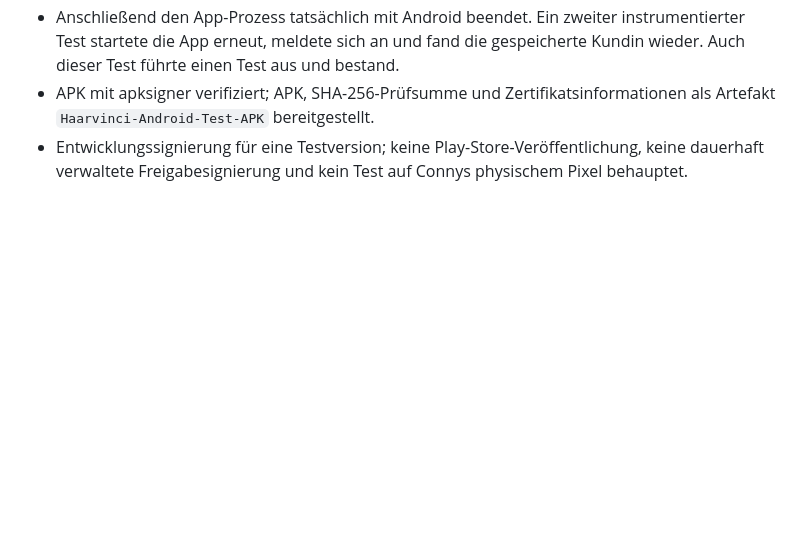
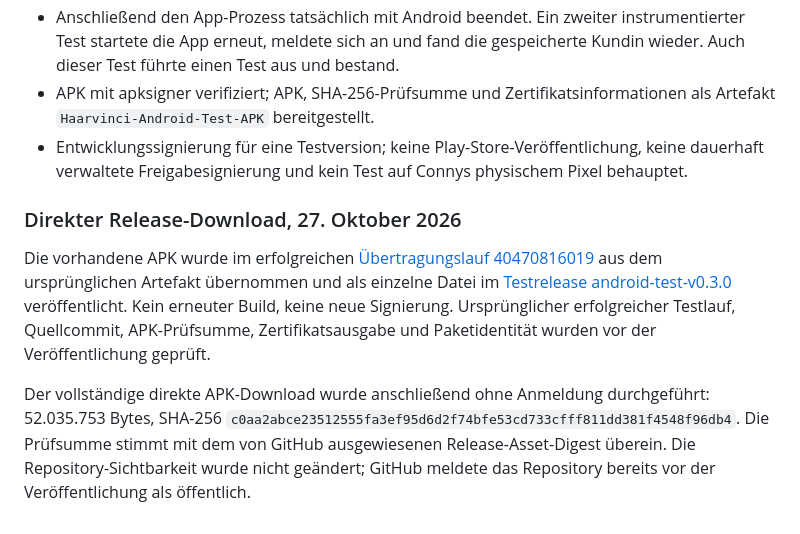
Before and after one commit to bockhorn38-creator/haarvinci, a Markdown page: docs/PRUEFUNG.md, the part around the change. Rendered like a GitHub page; blank space fills up the shorter version.

```diff
--- a/docs/PRUEFUNG.md
+++ b/docs/PRUEFUNG.md
@@ -36,3 +36,9 @@ Bestätigter erfolgreicher [Workflow-Lauf 40429678795](https://github.com/bockho
 - Anschließend den App-Prozess tatsächlich mit Android beendet. Ein zweiter instrumentierter Test startete die App erneut, meldete sich an und fand die gespeicherte Kundin wieder. Auch dieser Test führte einen Test aus und bestand.
 - APK mit apksigner verifiziert; APK, SHA-256-Prüfsumme und Zertifikatsinformationen als Artefakt `Haarvinci-Android-Test-APK` bereitgestellt.
 - Entwicklungssignierung für eine Testversion; keine Play-Store-Veröffentlichung, keine dauerhaft verwaltete Freigabesignierung und kein Test auf Connys physischem Pixel behauptet.
+
+### Direkter Release-Download, 27. Oktober 2026
+
+Die vorhandene APK wurde im erfolgreichen [Übertragungslauf 40470816019](https://github.com/bockhorn38-creator/haarvinci/actions/runs/40470816019) aus dem ursprünglichen Artefakt übernommen und als einzelne Datei im [Testrelease android-test-v0.3.0](https://github.com/bockhorn38-creator/haarvinci/releases/tag/android-test-v0.3.0) veröffentlicht. Kein erneuter Build, keine neue Signierung. Ursprünglicher erfolgreicher Testlauf, Quellcommit, APK-Prüfsumme, Zertifikatsausgabe und Paketidentität wurden vor der Veröffentlichung geprüft.
+
+Der vollständige direkte APK-Download wurde anschließend ohne Anmeldung durchgeführt: 52.035.753 Bytes, SHA-256 `c0aa2abce23512555fa3ef95d6d2f74bfe53cd733cfff811dd381f4548f96db4`. Die Prüfsumme stimmt mit dem von GitHub ausgewiesenen Release-Asset-Digest überein. Die Repository-Sichtbarkeit wurde nicht geändert; GitHub meldete das Repository bereits vor der Veröffentlichung als öffentlich.
```
Also changed, not shown: README.md (+2 -0 lines), docs/ANDROID.md (+9 -3 lines).
